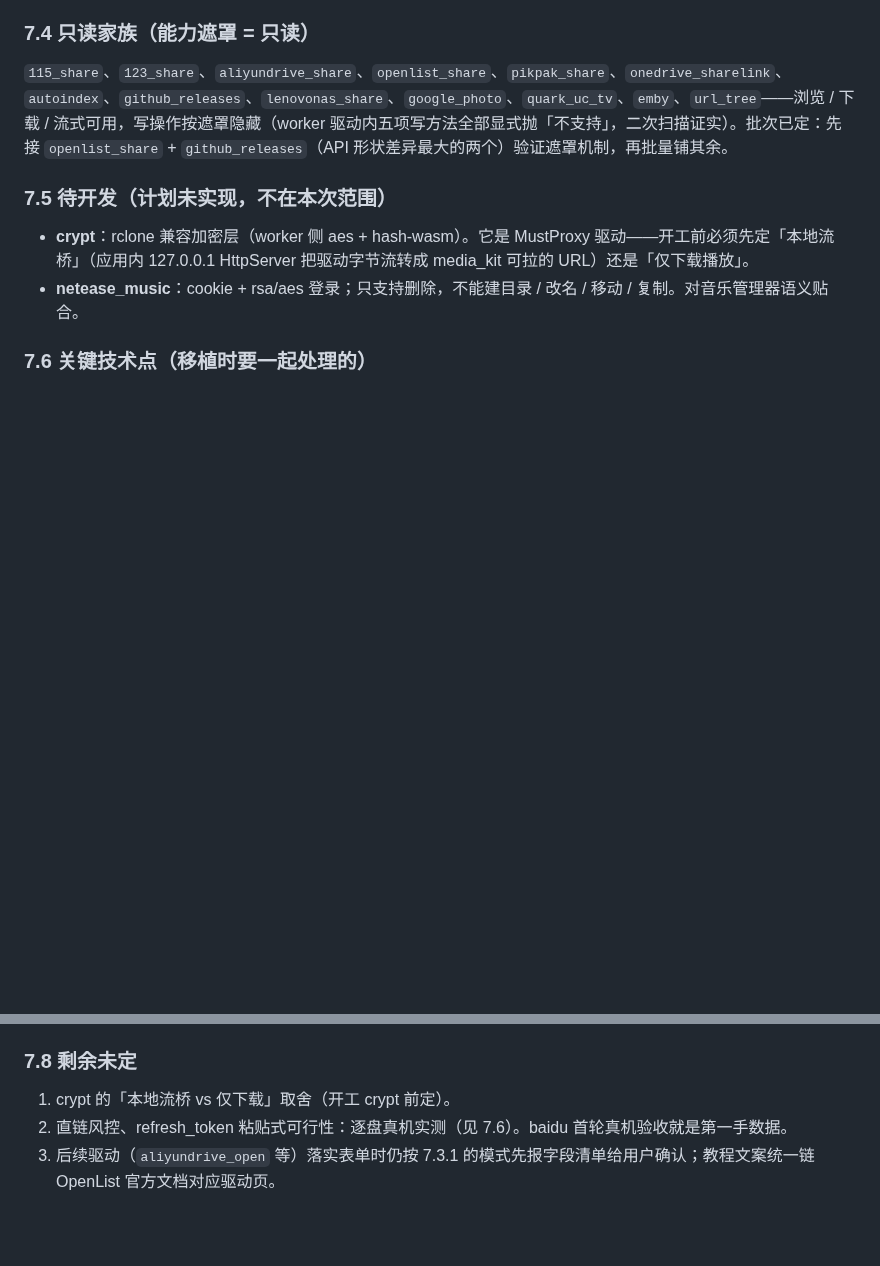
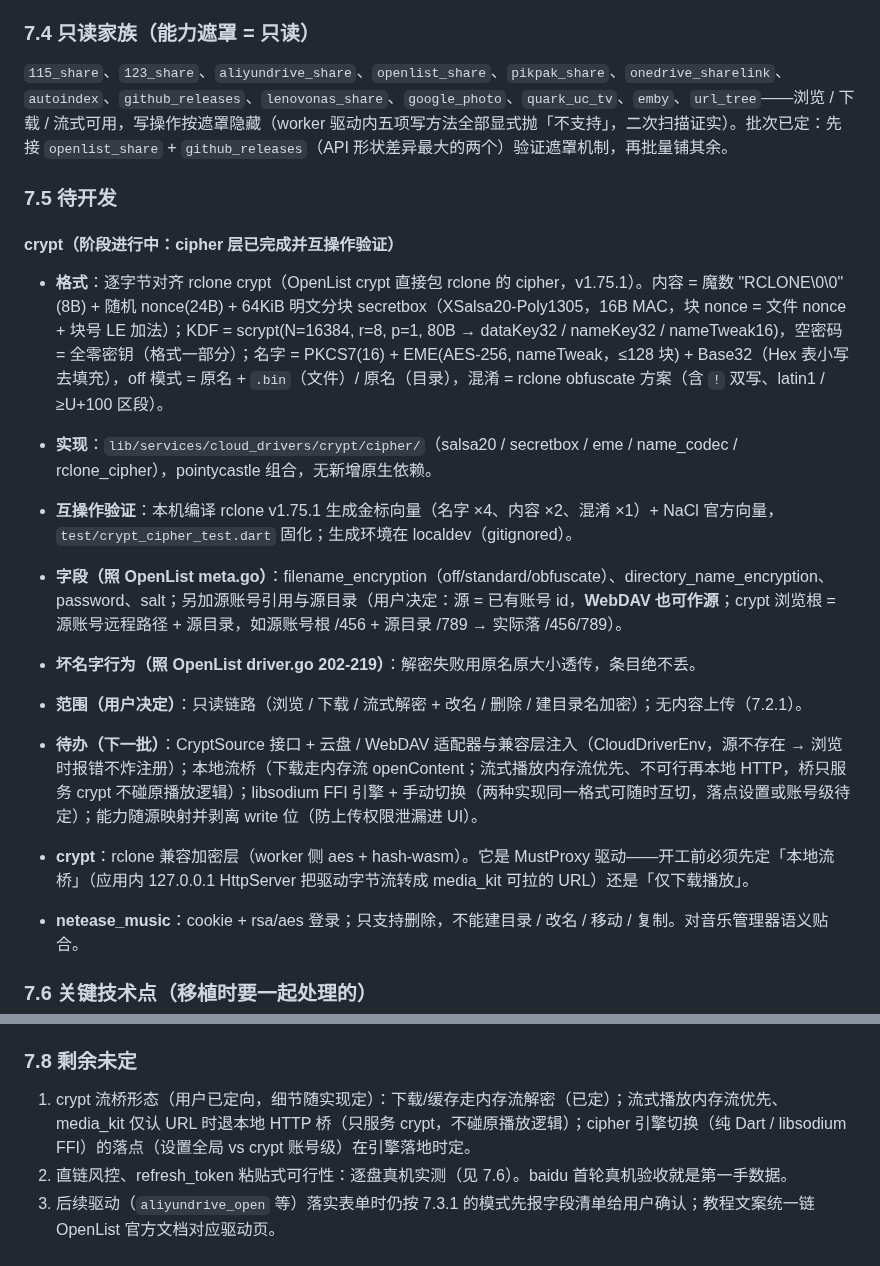
Before and after one commit to SenkjM/Webdav_Media_Manager, a Markdown page: docs/99-IN-PROGRESS.md, 2 parts joined by grey strips. Rendered like a GitHub page; blank space fills up the shorter version.

Commit message:
docs(99): crypt cipher 层完成记录与流桥形态定向

```diff
--- a/docs/99-IN-PROGRESS.md
+++ b/docs/99-IN-PROGRESS.md
@@ -305,7 +305,17 @@
 
 `115_share`、`123_share`、`aliyundrive_share`、`openlist_share`、`pikpak_share`、`onedrive_sharelink`、`autoindex`、`github_releases`、`lenovonas_share`、`google_photo`、`quark_uc_tv`、`emby`、`url_tree`——浏览 / 下载 / 流式可用，写操作按遮罩隐藏（worker 驱动内五项写方法全部显式抛「不支持」，二次扫描证实）。批次已定：先接 `openlist_share` + `github_releases`（API 形状差异最大的两个）验证遮罩机制，再批量铺其余。
 
-### 7.5 待开发（计划未实现，不在本次范围）
+### 7.5 待开发
+
+#### crypt（阶段进行中：cipher 层已完成并互操作验证）
+
+- **格式**：逐字节对齐 rclone crypt（OpenList crypt 直接包 rclone 的 cipher，v1.75.1）。内容 = 魔数 "RCLONE\\0\\0"(8B) + 随机 nonce(24B) + 64KiB 明文分块 secretbox（XSalsa20-Poly1305，16B MAC，块 nonce = 文件 nonce + 块号 LE 加法）；KDF = scrypt(N=16384, r=8, p=1, 80B → dataKey32 / nameKey32 / nameTweak16)，空密码 = 全零密钥（格式一部分）；名字 = PKCS7(16) + EME(AES-256, nameTweak，≤128 块) + Base32（Hex 表小写去填充），off 模式 = 原名 + `.bin`（文件）/ 原名（目录），混淆 = rclone obfuscate 方案（含 `!` 双写、latin1 / ≥U+100 区段）。
+- **实现**：`lib/services/cloud_drivers/crypt/cipher/`（salsa20 / secretbox / eme / name_codec / rclone_cipher），pointycastle 组合，无新增原生依赖。
+- **互操作验证**：本机编译 rclone v1.75.1 生成金标向量（名字 ×4、内容 ×2、混淆 ×1）+ NaCl 官方向量，`test/crypt_cipher_test.dart` 固化；生成环境在 localdev（gitignored）。
+- **字段（照 OpenList meta.go）**：filename_encryption（off/standard/obfuscate）、directory_name_encryption、password、salt；另加源账号引用与源目录（用户决定：源 = 已有账号 id，**WebDAV 也可作源**；crypt 浏览根 = 源账号远程路径 + 源目录，如源账号根 /456 + 源目录 /789 → 实际落 /456/789）。
+- **坏名字行为（照 OpenList driver.go 202-219）**：解密失败用原名原大小透传，条目绝不丢。
+- **范围（用户决定）**：只读链路（浏览 / 下载 / 流式解密 + 改名 / 删除 / 建目录名加密）；无内容上传（7.2.1）。
+- **待办（下一批）**：CryptSource 接口 + 云盘 / WebDAV 适配器与兼容层注入（CloudDriverEnv，源不存在 → 浏览时报错不炸注册）；本地流桥（下载走内存流 openContent；流式播放内存流优先、不可行再本地 HTTP，桥只服务 crypt 不碰原播放逻辑）；libsodium FFI 引擎 + 手动切换（两种实现同一格式可随时互切，落点设置或账号级待定）；能力随源映射并剥离 write 位（防上传权限泄漏进 UI）。
 
 - **crypt**：rclone 兼容加密层（worker 侧 aes + hash-wasm）。它是 MustProxy 驱动——开工前必须先定「本地流桥」（应用内 127.0.0.1 HttpServer 把驱动字节流转成 media_kit 可拉的 URL）还是「仅下载播放」。
 - **netease_music**：cookie + rsa/aes 登录；只支持删除，不能建目录 / 改名 / 移动 / 复制。对音乐管理器语义贴合。
@@ -333,6 +343,6 @@
 
 ### 7.8 剩余未定
 
-1. crypt 的「本地流桥 vs 仅下载」取舍（开工 crypt 前定）。
+1. crypt 流桥形态（用户已定向，细节随实现定）：下载/缓存走内存流解密（已定）；流式播放内存流优先、media_kit 仅认 URL 时退本地 HTTP 桥（只服务 crypt，不碰原播放逻辑）；cipher 引擎切换（纯 Dart / libsodium FFI）的落点（设置全局 vs crypt 账号级）在引擎落地时定。
 2. 直链风控、refresh_token 粘贴式可行性：逐盘真机实测（见 7.6）。baidu 首轮真机验收就是第一手数据。
 3. 后续驱动（`aliyundrive_open` 等）落实表单时仍按 7.3.1 的模式先报字段清单给用户确认；教程文案统一链 OpenList 官方文档对应驱动页。
```
